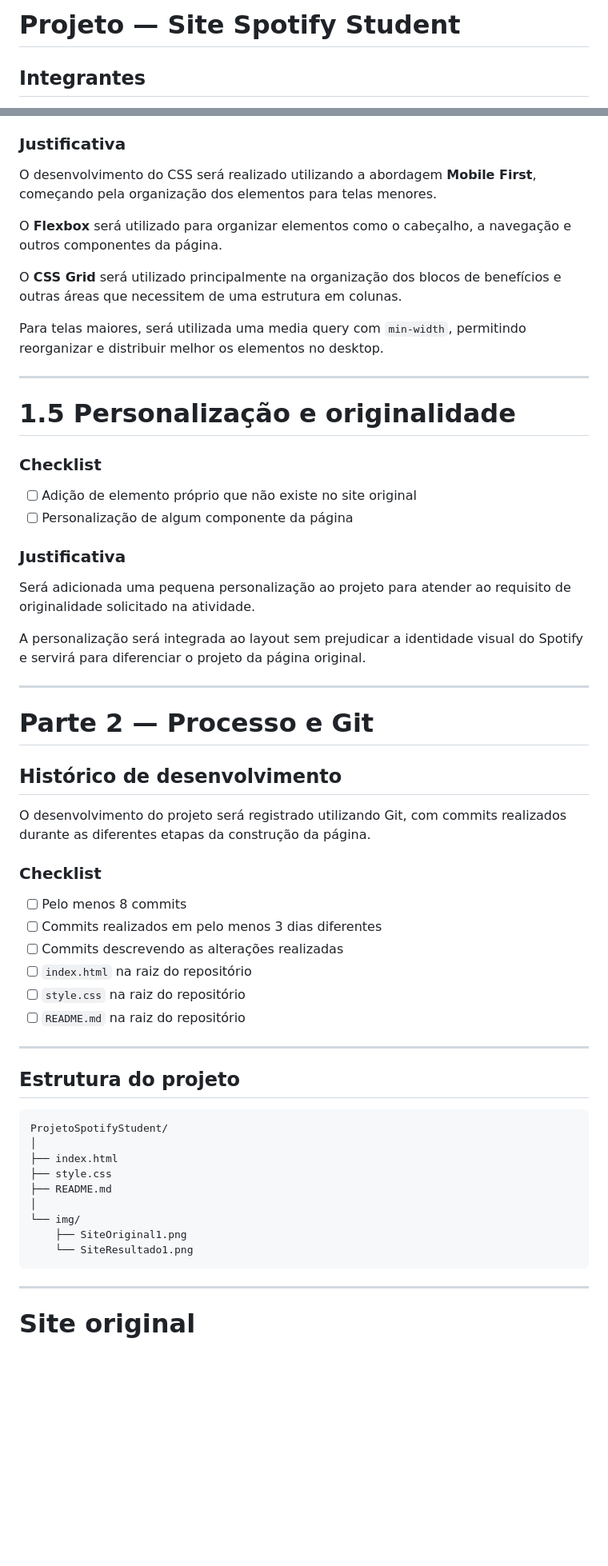
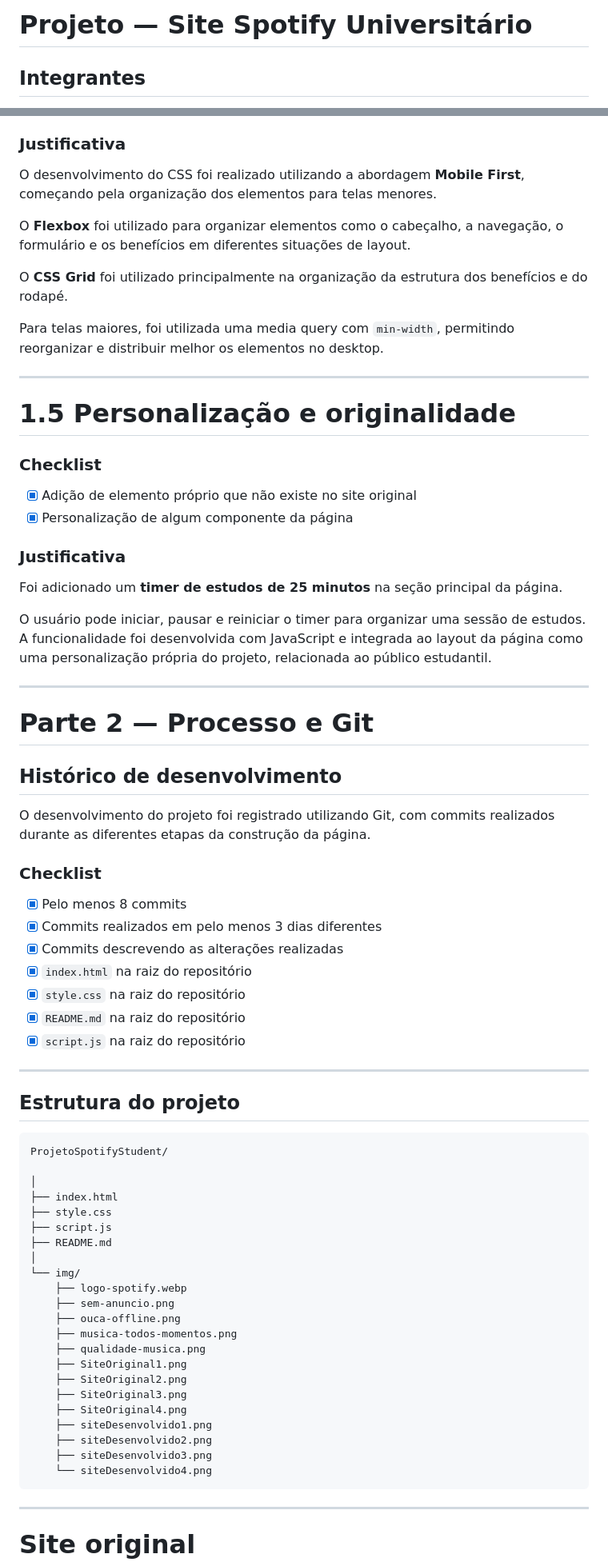
Before and after one commit to LauraSouzaa/ClonePaginaSpotify, a Markdown page: README.md, 2 parts joined by grey strips. Shown at 80% size. Rendered like a GitHub page; blank space fills up the shorter version.

````diff
--- a/README.md
+++ b/README.md
@@ -1,4 +1,4 @@
-# Projeto — Site Spotify Student
+# Projeto — Site Spotify Universitário
 
 ## Integrantes
 
@@ -133,13 +137,13 @@ As principais cores e valores reutilizados serão organizados através de variá
 
 ### Justificativa
 
-O desenvolvimento do CSS será realizado utilizando a abordagem **Mobile First**, começando pela organização dos elementos para telas menores.
+O desenvolvimento do CSS foi realizado utilizando a abordagem **Mobile First**, começando pela organização dos elementos para telas menores.
 
-O **Flexbox** será utilizado para organizar elementos como o cabeçalho, a navegação e outros componentes da página.
+O **Flexbox** foi utilizado para organizar elementos como o cabeçalho, a navegação, o formulário e os benefícios em diferentes situações de layout.
 
-O **CSS Grid** será utilizado principalmente na organização dos blocos de benefícios e outras áreas que necessitem de uma estrutura em colunas.
+O **CSS Grid** foi utilizado principalmente na organização da estrutura dos benefícios e do rodapé.
 
-Para telas maiores, será utilizada uma media query com `min-width`, permitindo reorganizar e distribuir melhor os elementos no desktop.
+Para telas maiores, foi utilizada uma media query com `min-width`, permitindo reorganizar e distribuir melhor os elementos no desktop.
 
 ---
 
@@ -147,14 +151,14 @@ Para telas maiores, será utilizada uma media query com `min-width`, permitindo
 
 ### Checklist
 
-* [ ] Adição de elemento próprio que não existe no site original
-* [ ] Personalização de algum componente da página
+* [x] Adição de elemento próprio que não existe no site original
+* [x] Personalização de algum componente da página
 
 ### Justificativa
 
-Será adicionada uma pequena personalização ao projeto para atender ao requisito de originalidade solicitado na atividade.
+Foi adicionado um **timer de estudos de 25 minutos** na seção principal da página.
 
-A personalização será integrada ao layout sem prejudicar a identidade visual do Spotify e servirá para diferenciar o projeto da página original.
+O usuário pode iniciar, pausar e reiniciar o timer para organizar uma sessão de estudos. A funcionalidade foi desenvolvida com JavaScript e integrada ao layout da página como uma personalização própria do projeto, relacionada ao público estudantil.
 
 ---
 
@@ -162,16 +166,17 @@ A personalização será integrada ao layout sem prejudicar a identidade visual
 
 ## Histórico de desenvolvimento
 
-O desenvolvimento do projeto será registrado utilizando Git, com commits realizados durante as diferentes etapas da construção da página.
+O desenvolvimento do projeto foi registrado utilizando Git, com commits realizados durante as diferentes etapas da construção da página.
 
 ### Checklist
 
-* [ ] Pelo menos 8 commits
-* [ ] Commits realizados em pelo menos 3 dias diferentes
-* [ ] Commits descrevendo as alterações realizadas
-* [ ] `index.html` na raiz do repositório
-* [ ] `style.css` na raiz do repositório
-* [ ] `README.md` na raiz do repositório
+* [x] Pelo menos 8 commits
+* [x] Commits realizados em pelo menos 3 dias diferentes
+* [x] Commits descrevendo as alterações realizadas
+* [x] `index.html` na raiz do repositório
+* [x] `style.css` na raiz do repositório
+* [x] `README.md` na raiz do repositório
+* [x] `script.js` na raiz do repositório
 
 ---
 
@@ -179,14 +184,27 @@ O desenvolvimento do projeto será registrado utilizando Git, com commits realiz
 
 ```text
 ProjetoSpotifyStudent/
+
 │
 ├── index.html
 ├── style.css
+├── script.js
 ├── README.md
 │
 └── img/
+    ├── logo-spotify.webp
+    ├── sem-anuncio.png
+    ├── ouca-offline.png
+    ├── musica-todos-momentos.png
+    ├── qualidade-musica.png
     ├── SiteOriginal1.png
-    └── SiteResultado1.png
+    ├── SiteOriginal2.png
+    ├── SiteOriginal3.png
+    ├── SiteOriginal4.png
+    ├── siteDesenvolvido1.png
+    ├── siteDesenvolvido2.png
+    ├── siteDesenvolvido3.png
+    └── siteDesenvolvido4.png
 ```
 
 ---
````
Also changed, not shown: other parts of README.md (+51 -45 lines).
